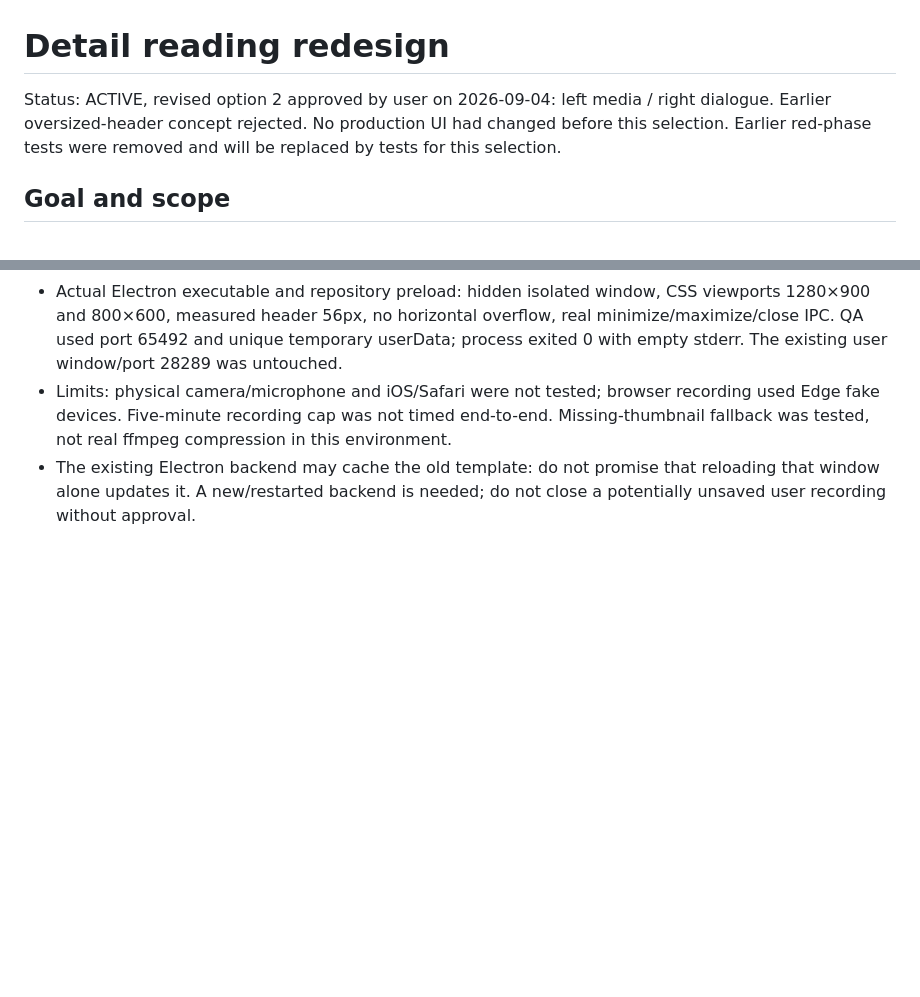
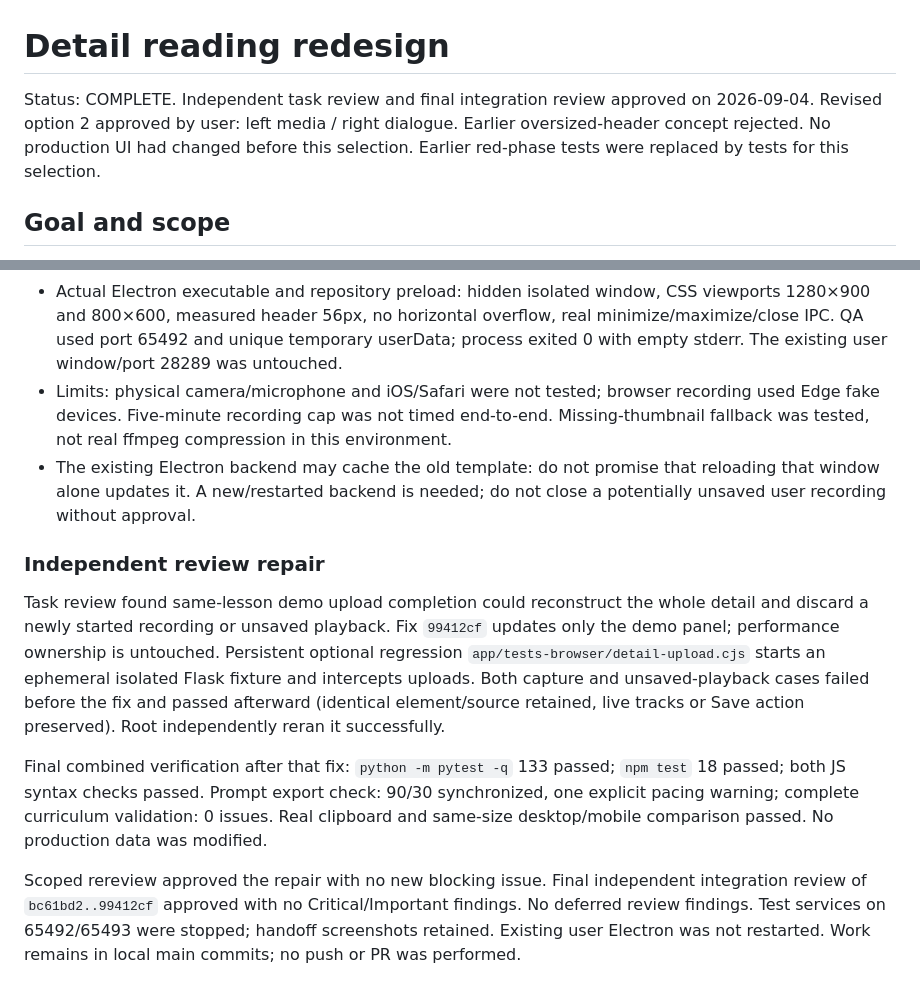
Before and after one commit to Bill-englab/EnglishGameDemo, a Markdown page: docs/plans/2026-09-04-detail-reading-redesign.md, 2 parts joined by grey strips. GitHub-like rendering; blank space fills up the shorter version.

```diff
--- a/docs/plans/2026-09-04-detail-reading-redesign.md
+++ b/docs/plans/2026-09-04-detail-reading-redesign.md
@@ -1,6 +1,6 @@
 # Detail reading redesign
 
-Status: ACTIVE, revised option 2 approved by user on 2026-09-04: left media / right dialogue. Earlier oversized-header concept rejected. No production UI had changed before this selection. Earlier red-phase tests were removed and will be replaced by tests for this selection.
+Status: COMPLETE. Independent task review and final integration review approved on 2026-09-04. Revised option 2 approved by user: left media / right dialogue. Earlier oversized-header concept rejected. No production UI had changed before this selection. Earlier red-phase tests were replaced by tests for this selection.
 
 ## Goal and scope
 
@@ -57,3 +57,11 @@ Longer canonical replay text and retained tools intentionally place Previous/Nex
 - Actual Electron executable and repository preload: hidden isolated window, CSS viewports 1280×900 and 800×600, measured header 56px, no horizontal overflow, real minimize/maximize/close IPC. QA used port 65492 and unique temporary userData; process exited 0 with empty stderr. The existing user window/port 28289 was untouched.
 - Limits: physical camera/microphone and iOS/Safari were not tested; browser recording used Edge fake devices. Five-minute recording cap was not timed end-to-end. Missing-thumbnail fallback was tested, not real ffmpeg compression in this environment.
 - The existing Electron backend may cache the old template: do not promise that reloading that window alone updates it. A new/restarted backend is needed; do not close a potentially unsaved user recording without approval.
+
+### Independent review repair
+
+Task review found same-lesson demo upload completion could reconstruct the whole detail and discard a newly started recording or unsaved playback. Fix `99412cf` updates only the demo panel; performance ownership is untouched. Persistent optional regression `app/tests-browser/detail-upload.cjs` starts an ephemeral isolated Flask fixture and intercepts uploads. Both capture and unsaved-playback cases failed before the fix and passed afterward (identical element/source retained, live tracks or Save action preserved). Root independently reran it successfully.
+
+Final combined verification after that fix: `python -m pytest -q` 133 passed; `npm test` 18 passed; both JS syntax checks passed. Prompt export check: 90/30 synchronized, one explicit pacing warning; complete curriculum validation: 0 issues. Real clipboard and same-size desktop/mobile comparison passed. No production data was modified.
+
+Scoped rereview approved the repair with no new blocking issue. Final independent integration review of `bc61bd2..99412cf` approved with no Critical/Important findings. No deferred review findings. Test services on 65492/65493 were stopped; handoff screenshots retained. Existing user Electron was not restarted. Work remains in local main commits; no push or PR was performed.
```
Also changed, not shown: other parts of docs/plans/2026-09-04-detail-reading-redesign.md (+6 -6 lines), app/README.md (+2 -0 lines), docs/plans/2026-09-04-three-part-prompts.md (+1 -1 lines).
